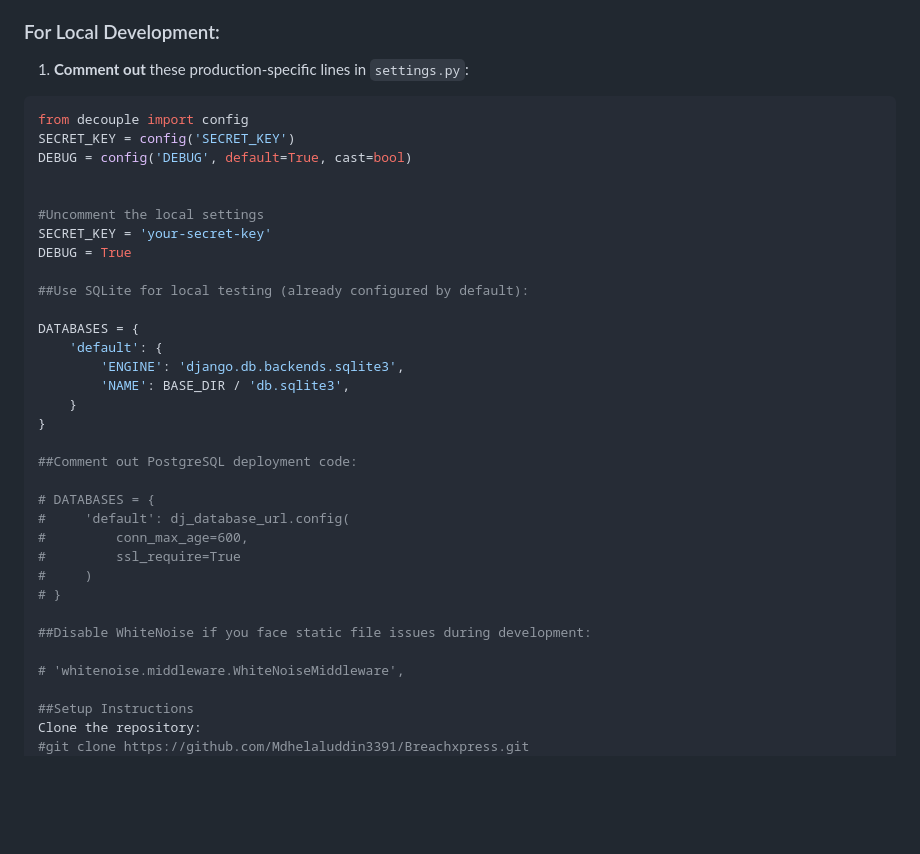
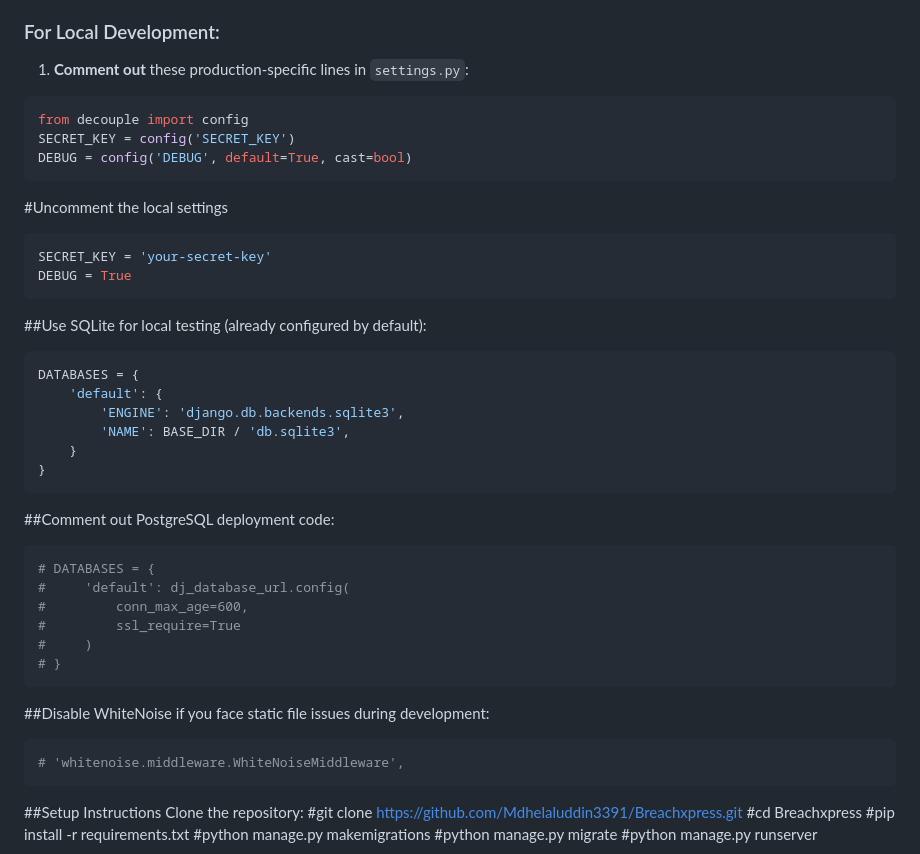
Before and after one commit to Mdhelaluddin3391/Breachxpress, a Markdown page: README.md, the part around the change. Drawn GitHub-style; blank space fills up the shorter version.

````diff
--- a/README.md
+++ b/README.md
@@ -63,39 +63,39 @@ This project supports both **local development** and **production deployment** (
 ###  For Local Development:
 
 1. **Comment out** these production-specific lines in `settings.py`:
-
 ```python
 from decouple import config
 SECRET_KEY = config('SECRET_KEY')
 DEBUG = config('DEBUG', default=True, cast=bool)
-
+```
 
 #Uncomment the local settings
+```python
 SECRET_KEY = 'your-secret-key'
 DEBUG = True
-
+```
 ##Use SQLite for local testing (already configured by default):
-
+```python
 DATABASES = {
     'default': {
         'ENGINE': 'django.db.backends.sqlite3',
         'NAME': BASE_DIR / 'db.sqlite3',
     }
 }
-
+```
 ##Comment out PostgreSQL deployment code:
-
+```python
 # DATABASES = {
 #     'default': dj_database_url.config(
 #         conn_max_age=600,
 #         ssl_require=True
 #     )
 # }
-
+```
 ##Disable WhiteNoise if you face static file issues during development:
-
+```python
 # 'whitenoise.middleware.WhiteNoiseMiddleware',
-
+```
 ##Setup Instructions
 Clone the repository:
 #git clone https://github.com/Mdhelaluddin3391/Breachxpress.git
````
